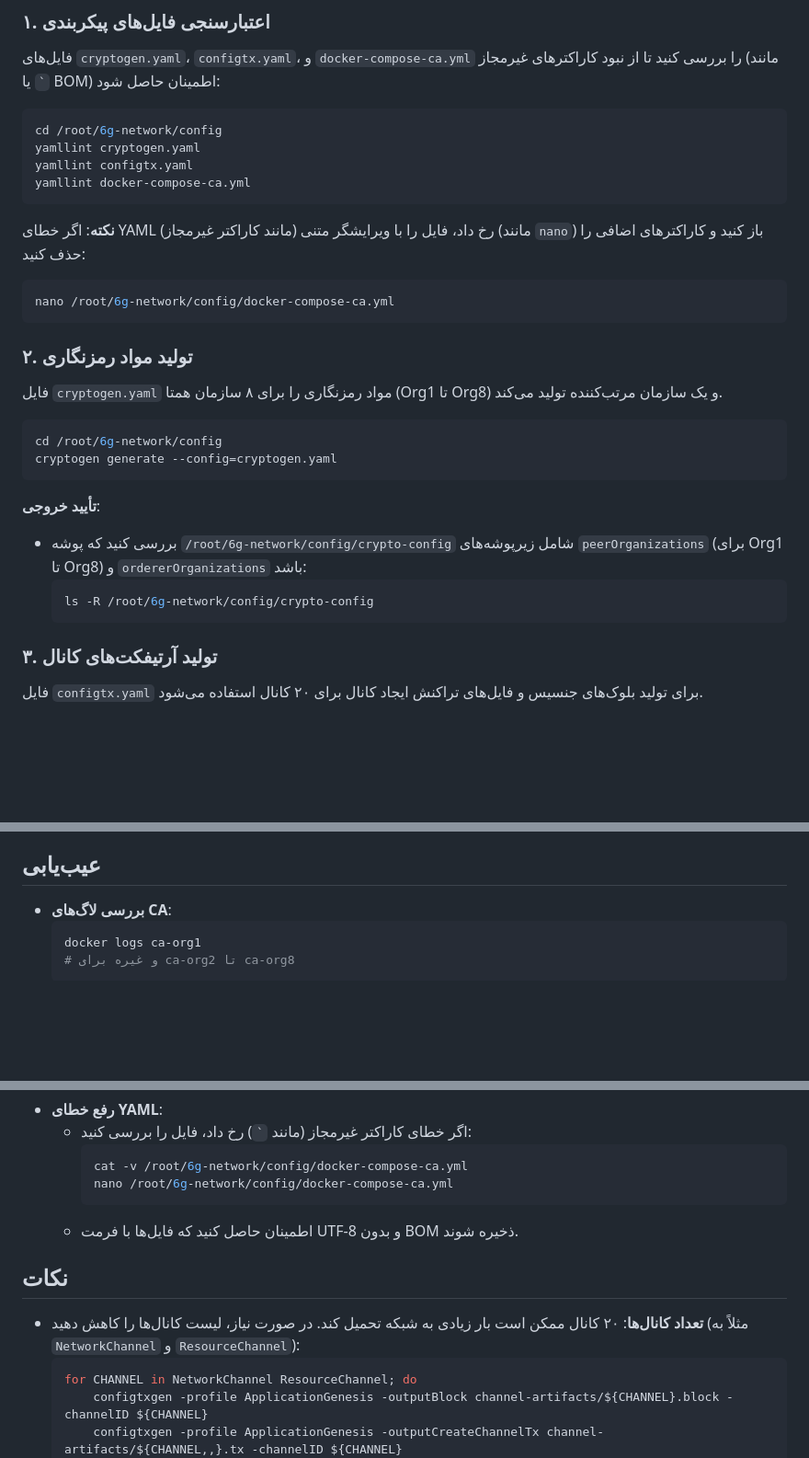
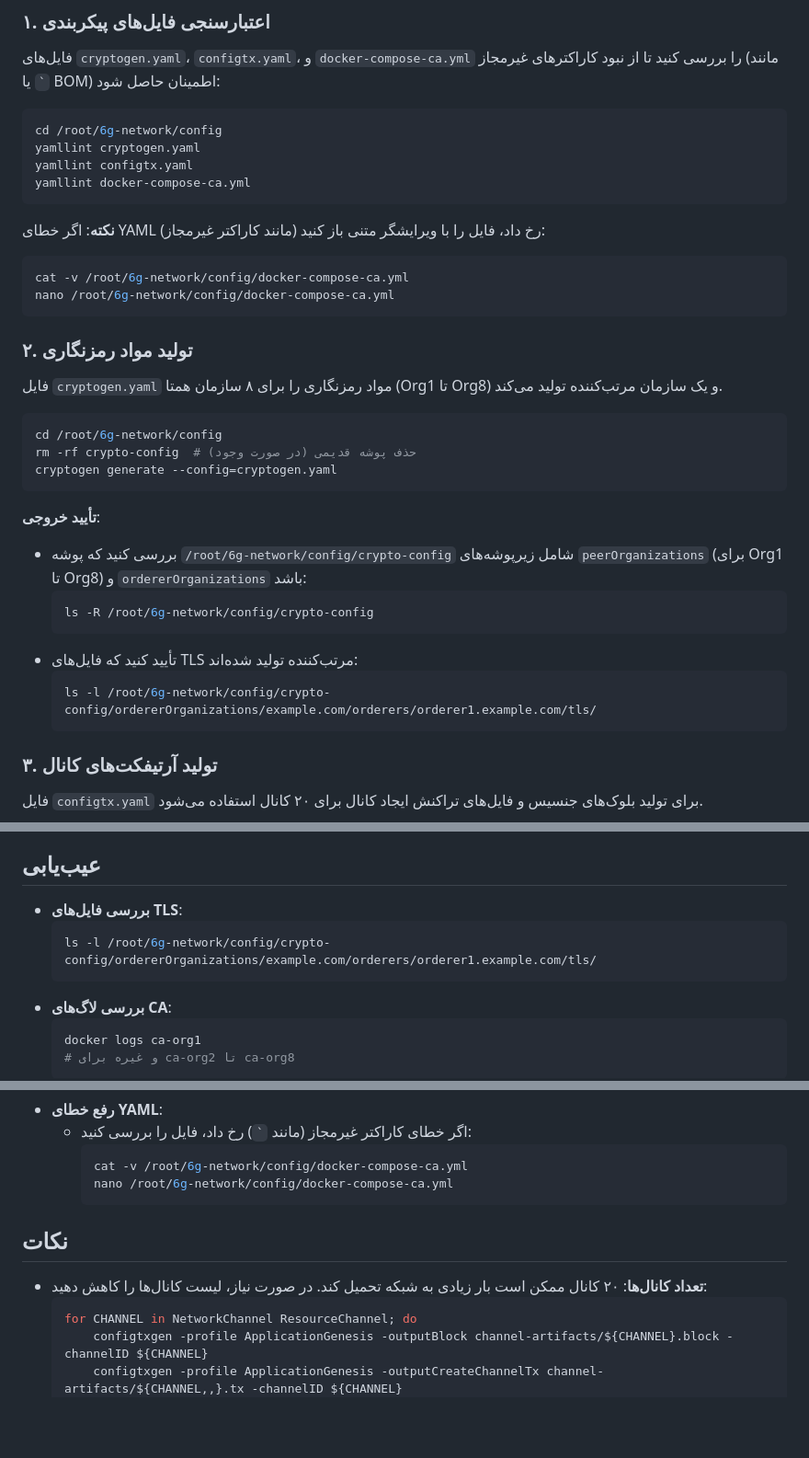
Before and after one commit to mohammadlohrasbi/6g-network, a Markdown page: README.md, 3 parts joined by grey strips. Shown at 92% size. Drawn GitHub-style; blank space fills up the shorter version.

````diff
--- a/README.md
+++ b/README.md
@@ -46,8 +46,9 @@ yamllint cryptogen.yaml
 yamllint configtx.yaml
 yamllint docker-compose-ca.yml
 ```
-**نکته**: اگر خطای YAML (مانند کاراکتر غیرمجاز) رخ داد، فایل را با ویرایشگر متنی (مانند `nano`) باز کنید و کاراکترهای اضافی را حذف کنید:
+**نکته**: اگر خطای YAML (مانند کاراکتر غیرمجاز) رخ داد، فایل را با ویرایشگر متنی باز کنید:
 ```bash
+cat -v /root/6g-network/config/docker-compose-ca.yml
 nano /root/6g-network/config/docker-compose-ca.yml
 ```
 
@@ -56,6 +57,7 @@ nano /root/6g-network/config/docker-compose-ca.yml
 
 ```bash
 cd /root/6g-network/config
+rm -rf crypto-config  # حذف پوشه قدیمی (در صورت وجود)
 cryptogen generate --config=cryptogen.yaml
 ```
 
@@ -63,6 +65,10 @@ cryptogen generate --config=cryptogen.yaml
 - بررسی کنید که پوشه `/root/6g-network/config/crypto-config` شامل زیرپوشه‌های `peerOrganizations` (برای Org1 تا Org8) و `ordererOrganizations` باشد:
   ```bash
   ls -R /root/6g-network/config/crypto-config
+  ```
+- تأیید کنید که فایل‌های TLS مرتب‌کننده تولید شده‌اند:
+  ```bash
+  ls -l /root/6g-network/config/crypto-config/ordererOrganizations/example.com/orderers/orderer1.example.com/tls/
   ```
 
 ### ۳. تولید آرتیفکت‌های کانال
@@ -162,6 +162,10 @@ sudo systemctl restart nginx
 3. روی دکمه "Run Scalability Test" کلیک کنید.
 
 ## عیب‌یابی
+- **بررسی فایل‌های TLS**:
+  ```bash
+  ls -l /root/6g-network/config/crypto-config/ordererOrganizations/example.com/orderers/orderer1.example.com/tls/
+  ```
 - **بررسی لاگ‌های CA**:
   ```bash
   docker logs ca-org1
@@ -183,10 +187,9 @@ sudo systemctl restart nginx
     cat -v /root/6g-network/config/docker-compose-ca.yml
     nano /root/6g-network/config/docker-compose-ca.yml
     ```
-  - اطمینان حاصل کنید که فایل‌ها با فرمت UTF-8 و بدون BOM ذخیره شوند.
 
 ## نکات
-- **تعداد کانال‌ها**: ۲۰ کانال ممکن است بار زیادی به شبکه تحمیل کند. در صورت نیاز، لیست کانال‌ها را کاهش دهید (مثلاً به `NetworkChannel` و `ResourceChannel`):
+- **تعداد کانال‌ها**: ۲۰ کانال ممکن است بار زیادی به شبکه تحمیل کند. در صورت نیاز، لیست کانال‌ها را کاهش دهید:
   ```bash
   for CHANNEL in NetworkChannel ResourceChannel; do
       configtxgen -profile ApplicationGenesis -outputBlock channel-artifacts/${CHANNEL}.block -channelID ${CHANNEL}
````
Also changed, not shown: other parts of README.md (+0 -6 lines).
